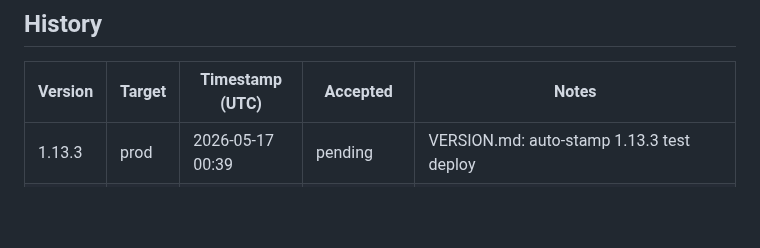
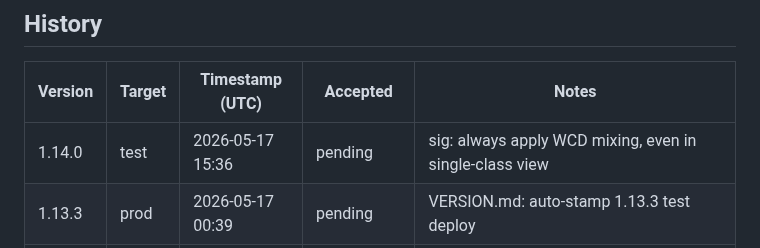
Before and after one commit to pakelly/battletech-sig, a Markdown page: VERSION.md, the part around one of its changes. GitHub-like rendering; blank space fills up the shorter version.

Commit message:
VERSION.md: auto-stamp 1.14.0 test deploy

```diff
--- a/VERSION.md
+++ b/VERSION.md
@@ -11,6 +11,7 @@
 
 | Version | Target | Timestamp (UTC) | Accepted | Notes |
 |---------|--------|-----------------|----------|-------|
+| 1.14.0 | test | 2026-05-17 15:36 | pending | sig: always apply WCD mixing, even in single-class view |
 | 1.13.3 | prod | 2026-05-17 00:39 | pending | VERSION.md: auto-stamp 1.13.3 test deploy |
 | 1.13.3 | test | 2026-05-17 00:34 | pending | Refactor chip removal: unified generic pattern replaces per-field regexes |
 | 1.13.2 | test | 2026-05-17 00:33 | pending | Fix rating chip removal for multi-rating syntax rating=(A OR B) |
```
Also changed, not shown: other parts of VERSION.md (+1 -1 lines).
